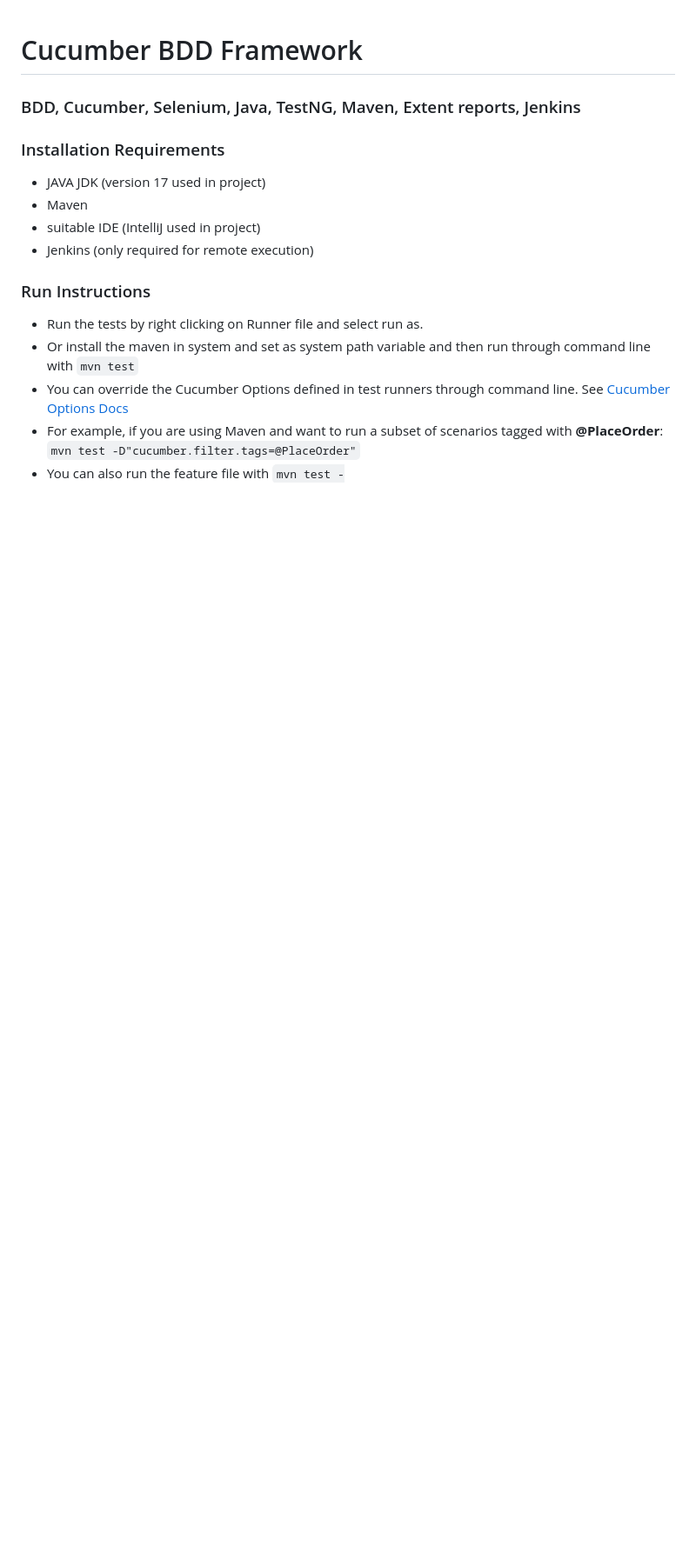
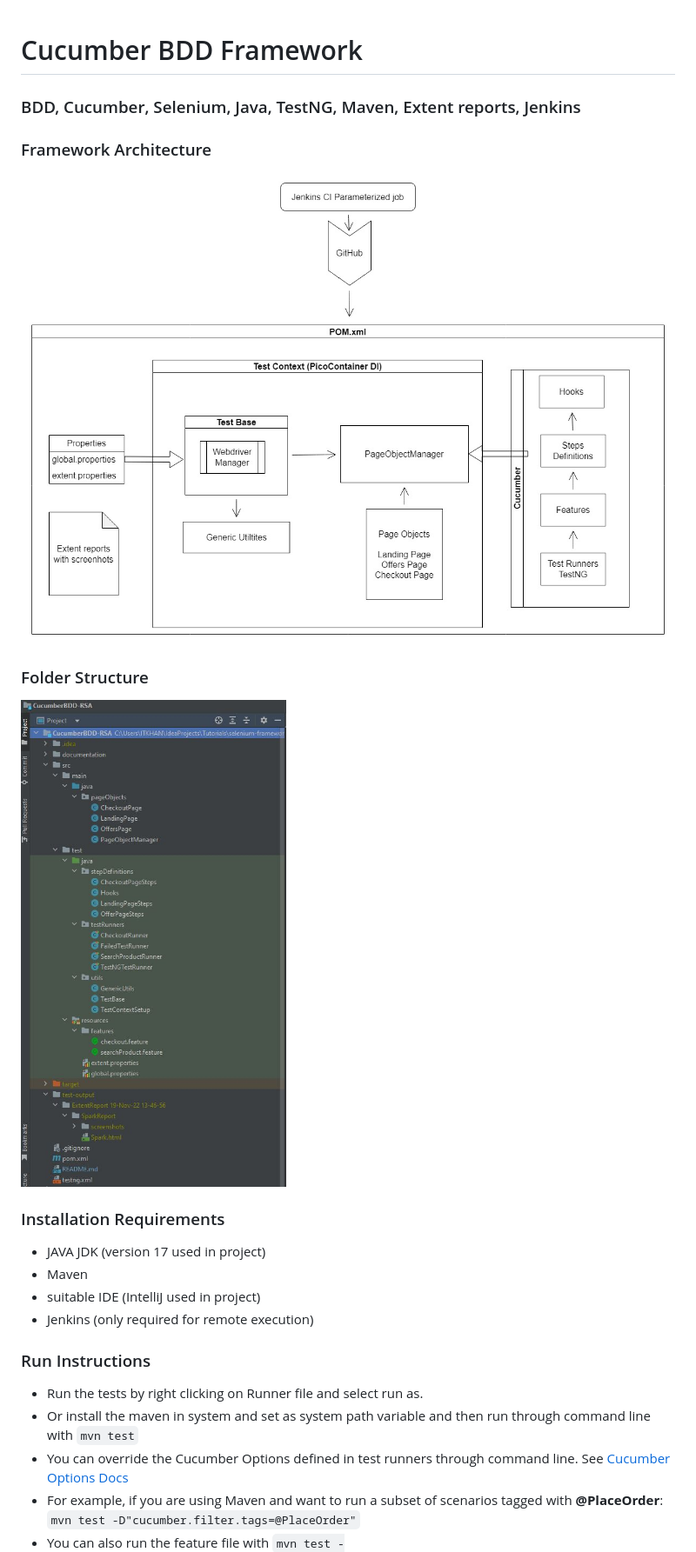
Before and after one commit to itkhanz/selenium-frameworks, a Markdown page: CucumberBDD-RSA/README.md, the part around the change printed below. Shown: that part at 87% size. Drawn GitHub-style; pictures changed too: CucumberBDD-RSA/documentation/folder-tree.JPG (added), CucumberBDD-RSA/documentation/framework-architecture.jpg (added); blank space fills up the shorter version.

Commit message:
updated documentation

```diff
--- a/CucumberBDD-RSA/README.md
+++ b/CucumberBDD-RSA/README.md
@@ -1,5 +1,13 @@
 # Cucumber BDD Framework
 ### BDD, Cucumber, Selenium, Java, TestNG, Maven, Extent reports, Jenkins
+
+### Framework Architecture
+
+![architecture](documentation/framework-architecture.jpg)
+
+### Folder Structure
+
+![tree](documentation/folder-tree.JPG)
 
 ### Installation Requirements
 * JAVA JDK (version 17 used in project)
```
Also changed, not shown: other parts of CucumberBDD-RSA/README.md (+1 -0 lines).
